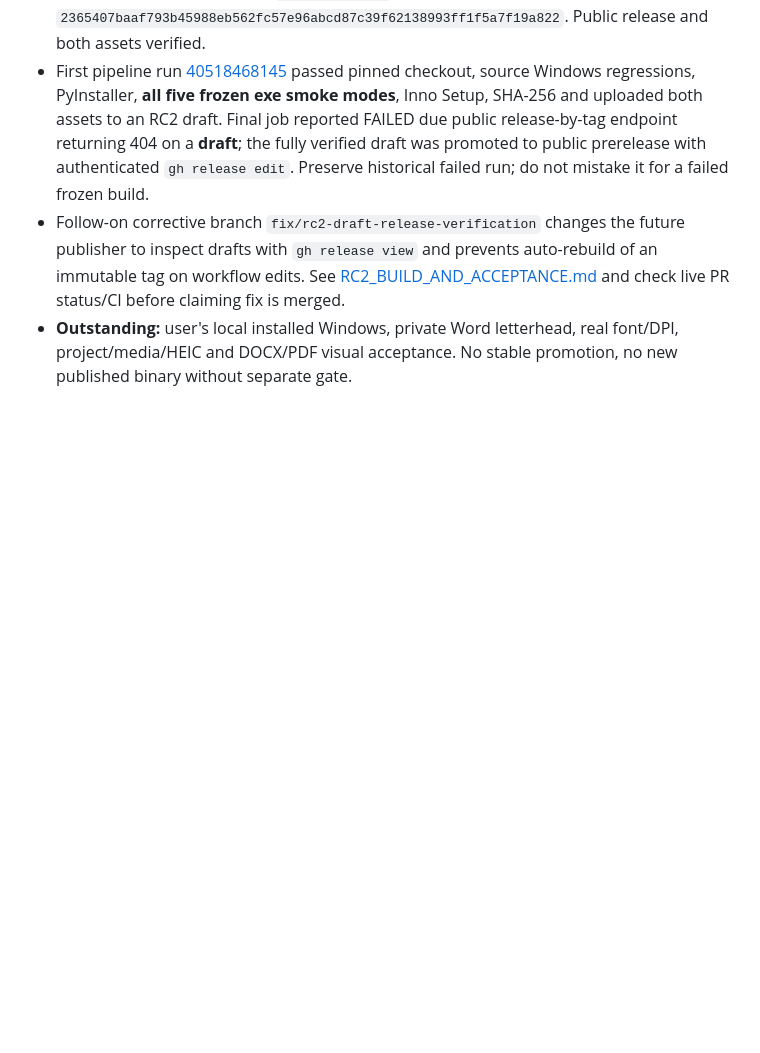
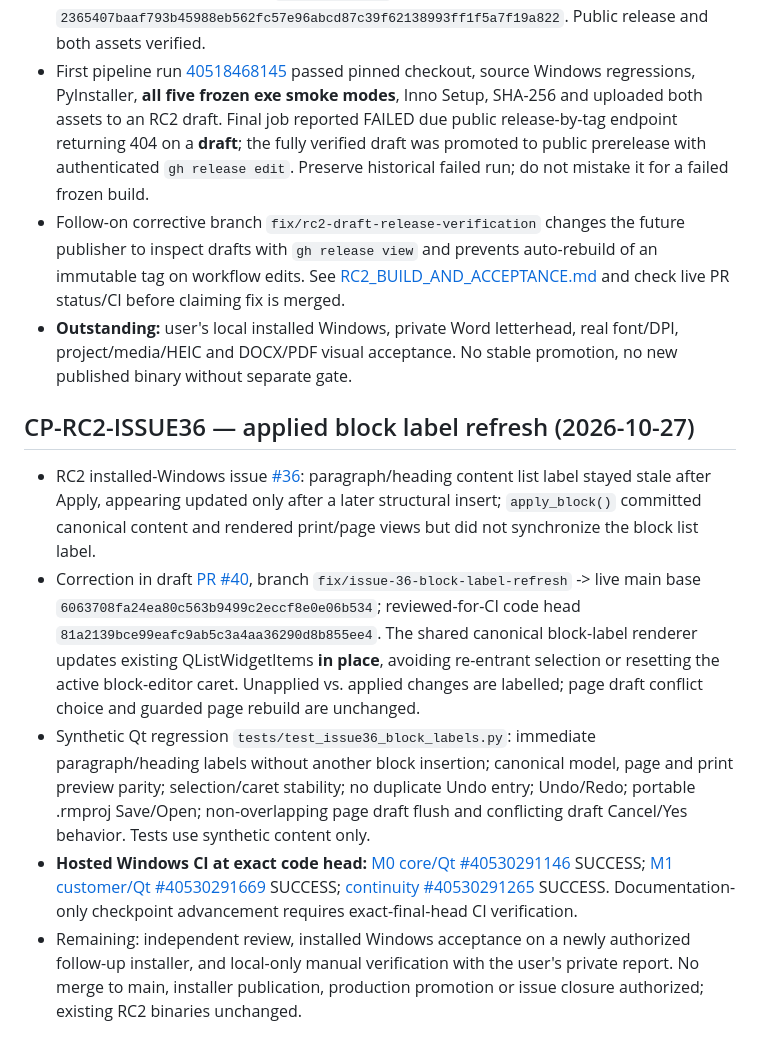
Before and after one commit to kandyman991/ReportMaker, a Markdown page: docs/CHECKPOINTS.md, the part around the change. GitHub-like rendering; blank space fills up the shorter version.

Commit message:
docs(issue-36): record exact-head Windows gates and remaining RC2 acceptance

```diff
--- a/docs/CHECKPOINTS.md
+++ b/docs/CHECKPOINTS.md
@@ -243,3 +243,10 @@ Next reproducible action:
 - First pipeline run [40518468145](https://github.com/kandyman991/ReportMaker/actions/runs/40518468145) passed pinned checkout, source Windows regressions, PyInstaller, **all five frozen exe smoke modes**, Inno Setup, SHA-256 and uploaded both assets to an RC2 draft. Final job reported FAILED due public release-by-tag endpoint returning 404 on a **draft**; the fully verified draft was promoted to public prerelease with authenticated `gh release edit`. Preserve historical failed run; do not mistake it for a failed frozen build.
 - Follow-on corrective branch `fix/rc2-draft-release-verification` changes the future publisher to inspect drafts with `gh release view` and prevents auto-rebuild of an immutable tag on workflow edits. See [RC2_BUILD_AND_ACCEPTANCE.md](docs/RC2_BUILD_AND_ACCEPTANCE.md) and check live PR status/CI before claiming fix is merged.
 - **Outstanding:** user's local installed Windows, private Word letterhead, real font/DPI, project/media/HEIC and DOCX/PDF visual acceptance. No stable promotion, no new published binary without separate gate.
+
+## CP-RC2-ISSUE36 — applied block label refresh (2026-10-27)
+- RC2 installed-Windows issue [#36](https://github.com/kandyman991/ReportMaker/issues/36): paragraph/heading content list label stayed stale after Apply, appearing updated only after a later structural insert; `apply_block()` committed canonical content and rendered print/page views but did not synchronize the block list label.
+- Correction in draft [PR #40](https://github.com/kandyman991/ReportMaker/pull/40), branch `fix/issue-36-block-label-refresh` -> live main base `6063708fa24ea80c563b9499c2eccf8e0e06b534`; reviewed-for-CI code head `81a2139bce99eafc9ab5c3a4aa36290d8b855ee4`. The shared canonical block-label renderer updates existing QListWidgetItems **in place**, avoiding re-entrant selection or resetting the active block-editor caret. Unapplied vs. applied changes are labelled; page draft conflict choice and guarded page rebuild are unchanged.
+- Synthetic Qt regression `tests/test_issue36_block_labels.py`: immediate paragraph/heading labels without another block insertion; canonical model, page and print preview parity; selection/caret stability; no duplicate Undo entry; Undo/Redo; portable .rmproj Save/Open; non-overlapping page draft flush and conflicting draft Cancel/Yes behavior. Tests use synthetic content only.
+- **Hosted Windows CI at exact code head:** [M0 core/Qt #40530291146](https://github.com/kandyman991/ReportMaker/actions/runs/40530291146) SUCCESS; [M1 customer/Qt #40530291669](https://github.com/kandyman991/ReportMaker/actions/runs/40530291669) SUCCESS; [continuity #40530291265](https://github.com/kandyman991/ReportMaker/actions/runs/40530291265) SUCCESS. Documentation-only checkpoint advancement requires exact-final-head CI verification.
+- Remaining: independent review, installed Windows acceptance on a newly authorized follow-up installer, and local-only manual verification with the user's private report. No merge to main, installer publication, production promotion or issue closure authorized; existing RC2 binaries unchanged.
```
